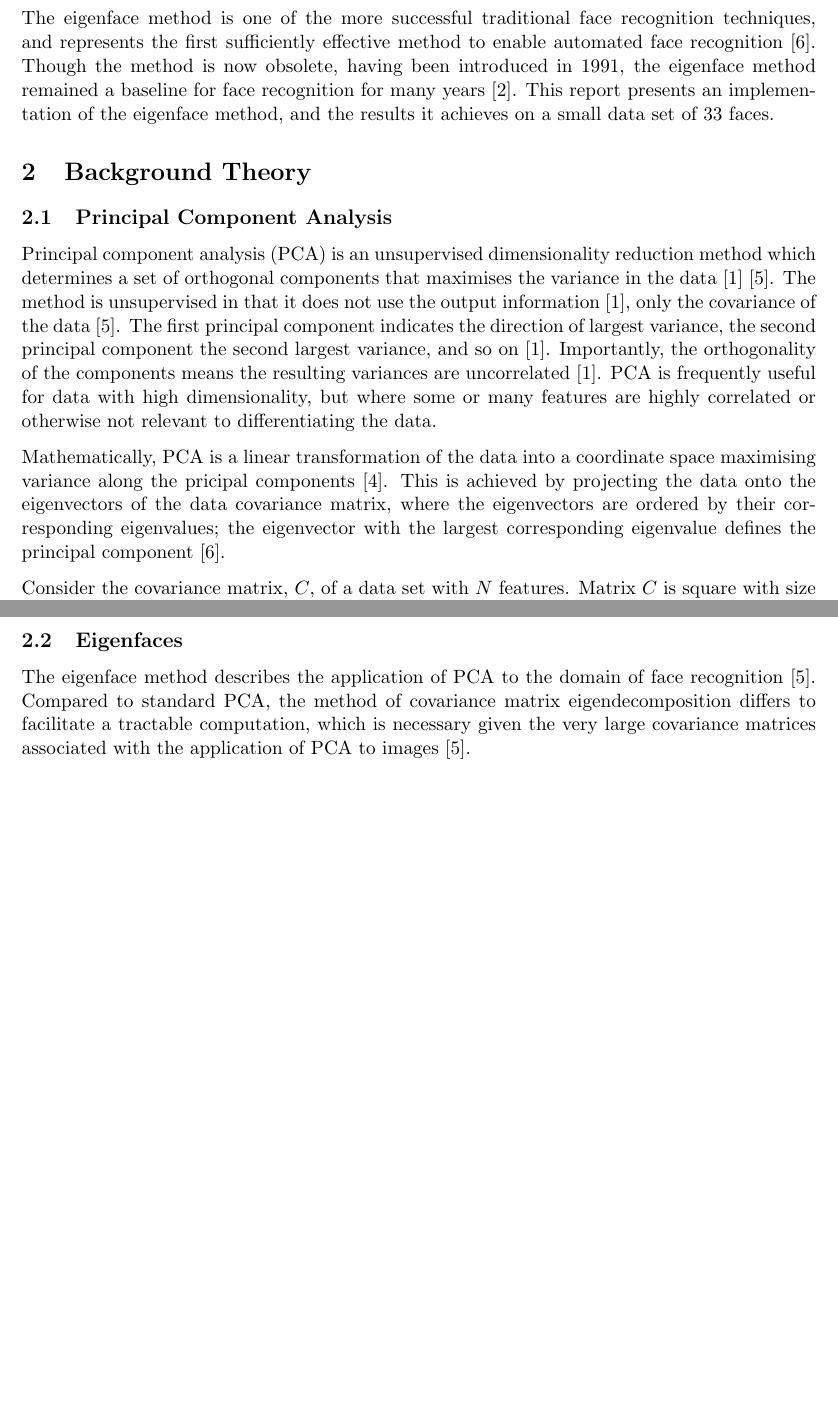
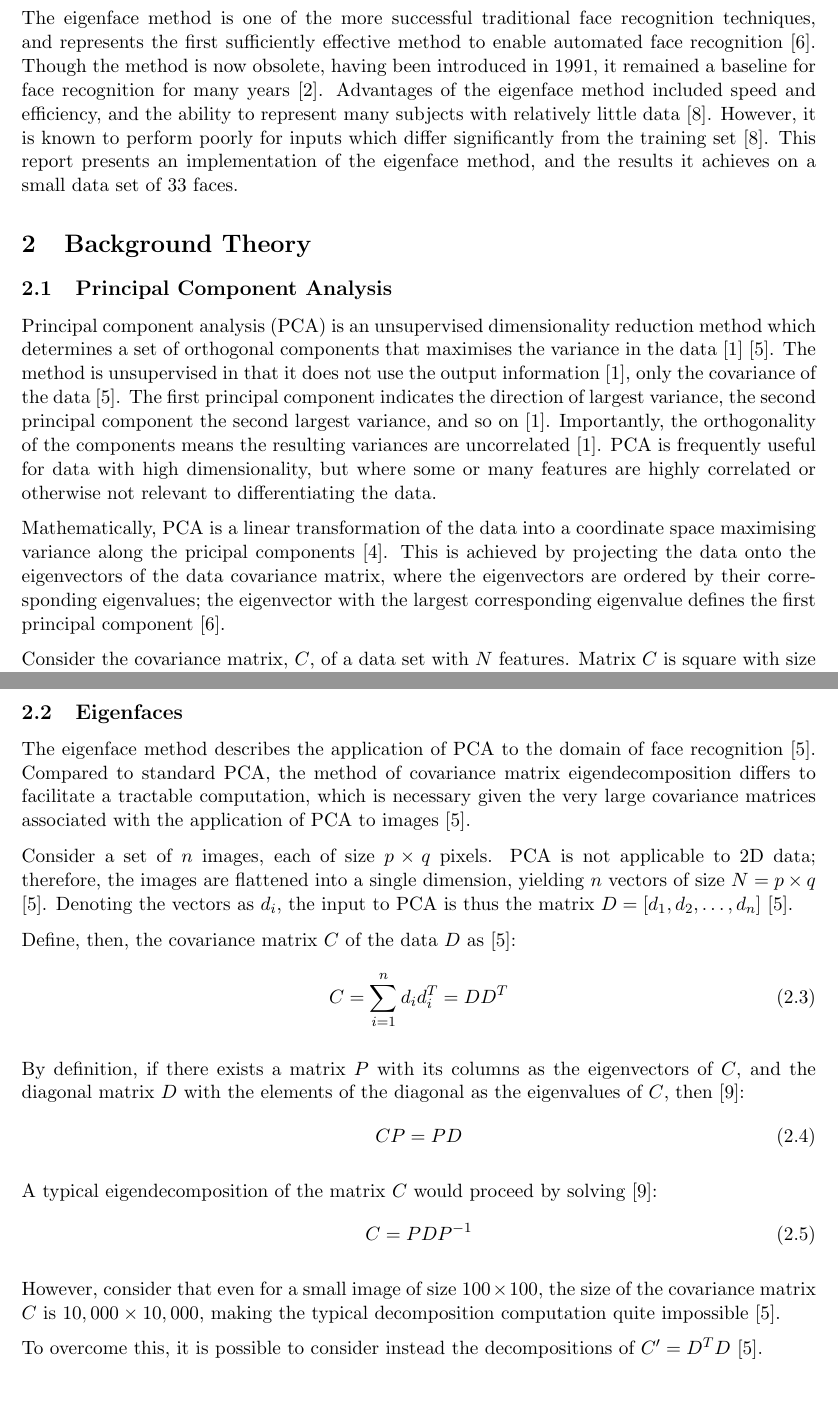
Before and after one commit to deren-teo/elec4630, a LaTeX document (a2/tex/main.tex, which reads a2/tex/sections/report_q3.tex): two parts of pages 2 and 3 of 7 before the commit and two parts of pages 2 and 3 of 9 after it, joined at a grey line, cut so that both start at the same text, the shorter picture padded with empty space. Compiled offline with pdfLaTeX.

Commit message:
A2Q3: report WIP commit

```diff
--- a/a2/tex/sections/report_q3.tex
+++ b/a2/tex/sections/report_q3.tex
@@ -29,7 +29,7 @@
 %-----------------------
 \section{Introduction}
 
-The eigenface method is one of the more successful traditional face recognition techniques, and represents the first sufficiently effective method to enable automated face recognition \cite{rosebrock_2021}. Though the method is now obsolete, having been introduced in 1991, the eigenface method remained a baseline for face recognition for many years \cite{elec4630_2023}. This report presents an implementation of the eigenface method, and the results it achieves on a small data set of 33 faces.
+The eigenface method is one of the more successful traditional face recognition techniques, and represents the first sufficiently effective method to enable automated face recognition \cite{rosebrock_2021}. Though the method is now obsolete, having been introduced in 1991, it remained a baseline for face recognition for many years \cite{elec4630_2023}. Advantages of the eigenface method included speed and efficiency, and the ability to represent many subjects with relatively little data \cite{turk_1991}. However, it is known to perform poorly for inputs which differ significantly from the training set \cite{turk_1991}. This report presents an implementation of the eigenface method, and the results it achieves on a small data set of 33 faces.
 
 \section{Background Theory}
 
@@ -37,7 +37,7 @@ The eigenface method is one of the more successful traditional face recognition
 
 Principal component analysis (PCA) is an unsupervised dimensionality reduction method which determines a set of orthogonal components that maximises the variance in the data \cite{alpaydin_2020} \cite{lovell_2008}. The method is unsupervised in that it does not use the output information \cite{alpaydin_2020}, only the covariance of the data \cite{lovell_2008}. The first principal component indicates the direction of largest variance, the second principal component the second largest variance, and so on \cite{alpaydin_2020}. Importantly, the orthogonality of the components means the resulting variances are uncorrelated \cite{alpaydin_2020}. PCA is frequently useful for data with high dimensionality, but where some or many features are highly correlated or otherwise not relevant to differentiating the data.
 
-Mathematically, PCA is a linear transformation of the data into a coordinate space maximising variance along the pricipal components \cite{jolliffe_2002}. This is achieved by projecting the data onto the eigenvectors of the data covariance matrix, where the eigenvectors are ordered by their corresponding eigenvalues; the eigenvector with the largest corresponding eigenvalue defines the principal component \cite{rosebrock_2021}.
+Mathematically, PCA is a linear transformation of the data into a coordinate space maximising variance along the pricipal components \cite{jolliffe_2002}. This is achieved by projecting the data onto the eigenvectors of the data covariance matrix, where the eigenvectors are ordered by their corresponding eigenvalues; the eigenvector with the largest corresponding eigenvalue defines the first principal component \cite{rosebrock_2021}.
 
 Consider the covariance matrix, $C$, of a data set with $N$ features. Matrix $C$ is square with size $N\times N$ \cite{lovell_2008}. An eigendecomposition of $C$ yields eigenvalues $\lambda_i$ and eigenvectors $u_i$, such that \cite{lovell_2008}:
 \begin{align}
@@ -60,5 +60,27 @@ Hence, the data dimensionality is reduced from $N$ to $m$ features, typically wi
 
 The eigenface method describes the application of PCA to the domain of face recognition \cite{lovell_2008}. Compared to standard PCA, the method of covariance matrix eigendecomposition differs to facilitate a tractable computation, which is necessary given the very large covariance matrices associated with the application of PCA to images \cite{lovell_2008}.
 
+Consider a set of $n$ images, each of size $p\times q$ pixels. PCA is not applicable to 2D data; therefore, the images are flattened into a single dimension, yielding $n$ vectors of size $N=p\times q$ \cite{lovell_2008}. Denoting the vectors as $d_i$, the input to PCA is thus the matrix $D=[d_1, d_2, \ldots, d_n]$ \cite{lovell_2008}.
+
+Define, then, the covariance matrix $C$ of the data $D$ as \cite{lovell_2008}:
+\begin{align}
+  C = \sum_{i=1}^n d_i d_i^T = D D^T
+\end{align}
+
+By definition, if there exists a matrix $P$ with its columns as the eigenvectors of $C$, and the diagonal matrix $D$ with the elements of the diagonal as the eigenvalues of $C$, then \cite{wolfram_2023}:
+\begin{align}
+  C P = P D
+\end{align}
+
+A typical eigendecomposition of the matrix $C$ would proceed by solving \cite{wolfram_2023}:
+\begin{align}
+  C = P D P^{-1}
+\end{align}
+
+However, consider that even for a small image of size $100\times100$, the size of the covariance matrix $C$ is $10,000\times10,000$, making the typical decomposition computation quite impossible \cite{lovell_2008}.
+
+To overcome this, it is possible to consider instead the decompositions of $C'=D^TD$ \cite{lovell_2008}.
+
+\newpage
 \subsection{Support Vector Machines}
 
```
Also changed, not shown: a2/tex/mybib.bib (+16 -0 lines), a2/tex/sections/report_q3.tex (3 more changed lines), 1 other file.
